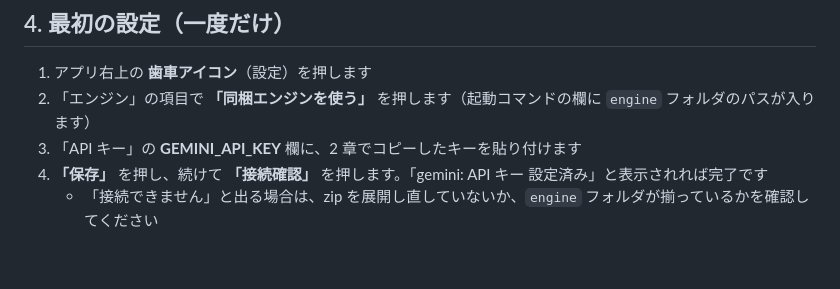
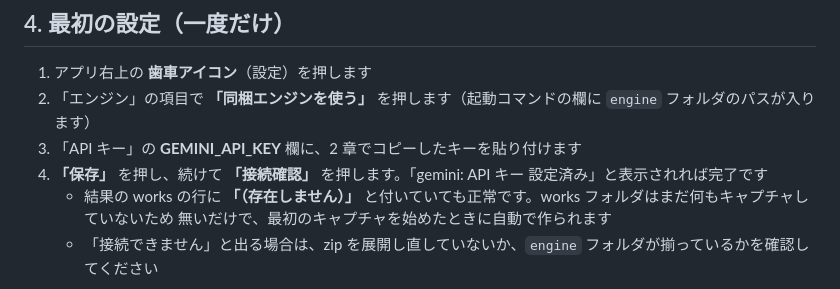
Before and after one commit to uehara-delta/manga-dialogue, a Markdown page: docs/user-guide-windows.md, the part around the change. GitHub-like rendering; blank space fills up the shorter version.

Commit message:
User guide: note that a missing works folder after the connection check is normal
Co-Authored-By: Claude Fable 5.1 <noreply@anthropic.com>
Claude-Session: https://claude.ai/code/session_01FvStTryva7Hdcbhx39T6QD

```diff
--- a/docs/user-guide-windows.md
+++ b/docs/user-guide-windows.md
@@ -101,6 +101,8 @@ Excel などで使える表にするツールです。この手順書は、プ
 2. 「エンジン」の項目で **「同梱エンジンを使う」** を押します（起動コマンドの欄に `engine` フォルダのパスが入ります）
 3. 「API キー」の **GEMINI_API_KEY** 欄に、2 章でコピーしたキーを貼り付けます
 4. **「保存」** を押し、続けて **「接続確認」** を押します。「gemini: API キー 設定済み」と表示されれば完了です
+   - 結果の works の行に **「（存在しません）」** と付いていても正常です。works フォルダはまだ何もキャプチャしていないため
+     無いだけで、最初のキャプチャを始めたときに自動で作られます
    - 「接続できません」と出る場合は、zip を展開し直していないか、`engine` フォルダが揃っているかを確認してください
 
 > API キーは、この PC のユーザーフォルダにある設定ファイルに **そのままの文字列で** 保存されます。PC を他の人と共用している場合、その人にキーを読まれる可能性があります。共用 PC では使わない、または使い終わったらキーを削除する（12 章）ことをおすすめします。
```
